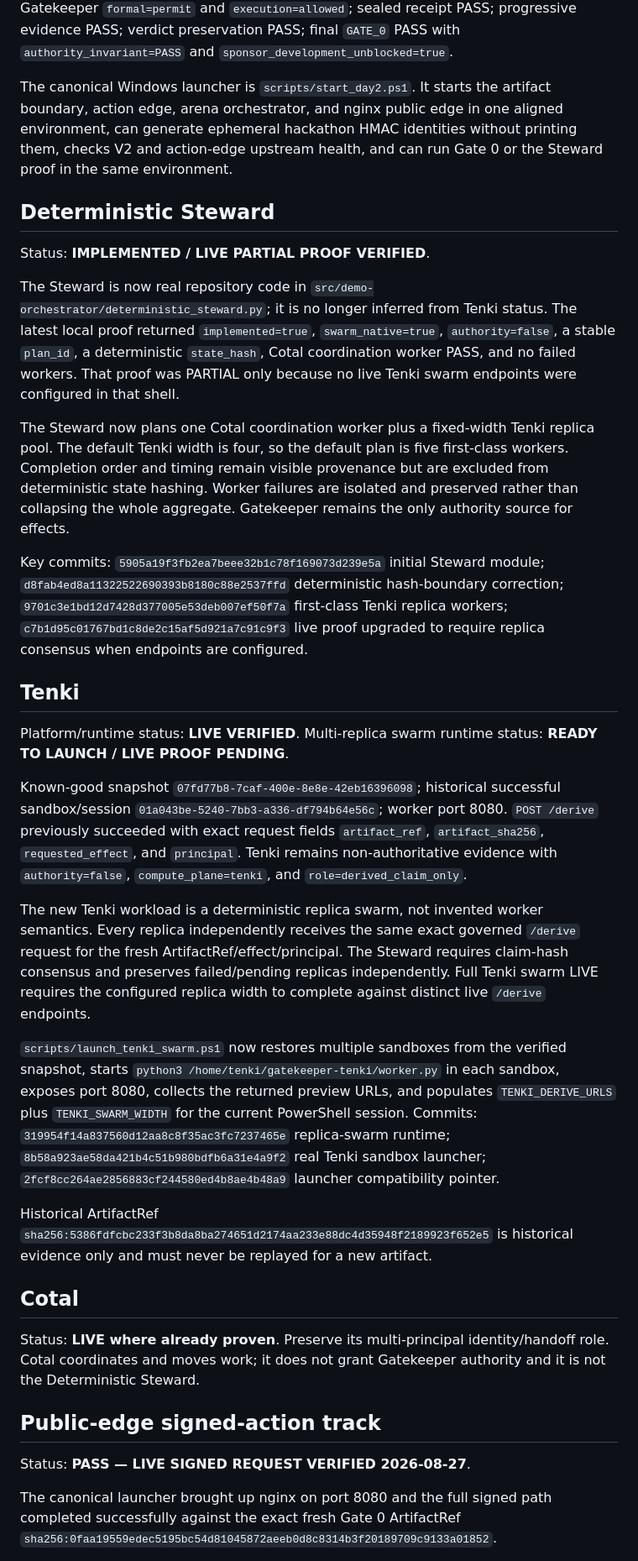
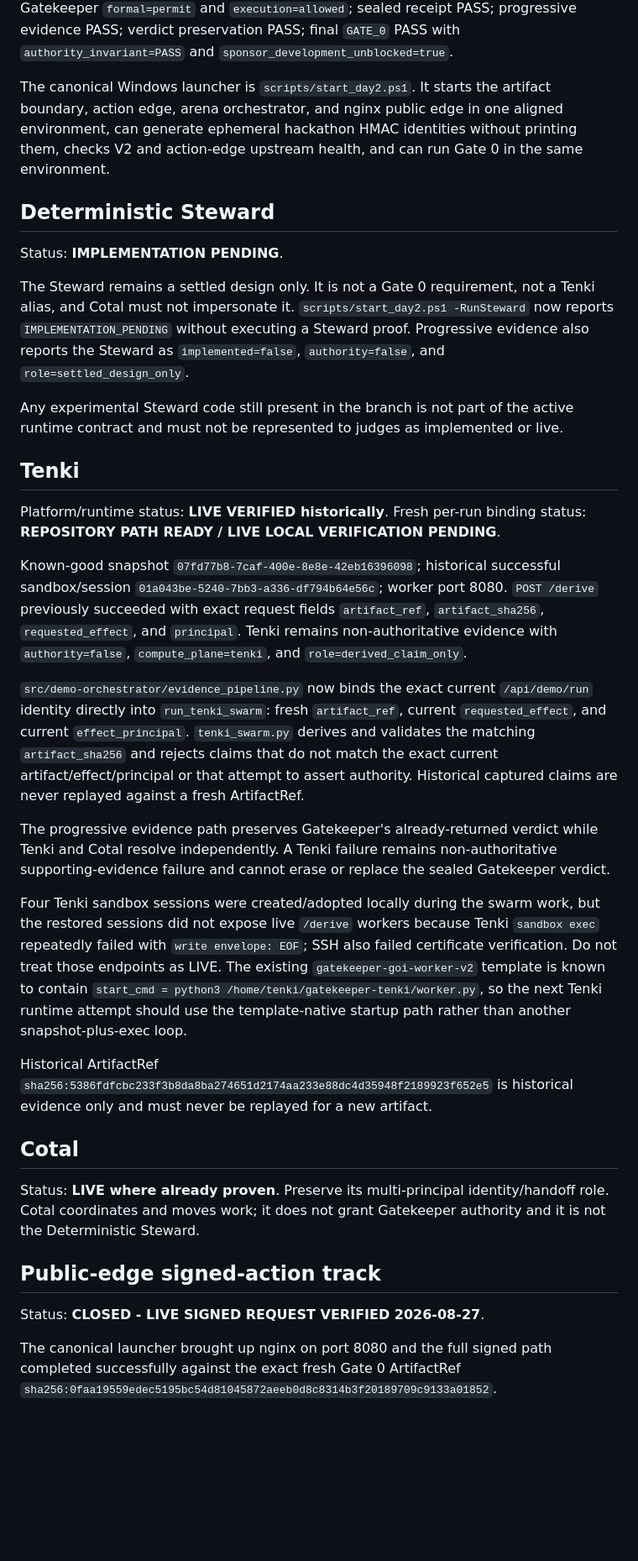
Before and after one commit to OakandSparrowSystemsEnterprises/Runtype-hackathon, a Markdown page: HACKATHON_CHECKPOINT.md, the part around one of its changes. Shown at 84% size. Rendered like a GitHub page; blank space fills up the shorter version.

Commit message:
Align checkpoint with direct Tenki binding contract

```diff
--- a/HACKATHON_CHECKPOINT.md
+++ b/HACKATHON_CHECKPOINT.md
@@ -22,27 +22,27 @@ Complete authority-transfer proof: `105.62 ms`.
 
 Verified stages: V2 source pin PASS; fresh immutable ArtifactRef PASS; Agent A authenticated and denied with HTTP 403; same ArtifactRef handoff with `authority_transfer_from_artifact=false`; Agent B independently governed with HTTP 200; Gatekeeper `formal=permit` and `execution=allowed`; sealed receipt PASS; progressive evidence PASS; verdict preservation PASS; final `GATE_0` PASS with `authority_invariant=PASS` and `sponsor_development_unblocked=true`.
 
-The canonical Windows launcher is `scripts/start_day2.ps1`. It starts the artifact boundary, action edge, arena orchestrator, and nginx public edge in one aligned environment, can generate ephemeral hackathon HMAC identities without printing them, checks V2 and action-edge upstream health, and can run Gate 0 or the Steward proof in the same environment.
+The canonical Windows launcher is `scripts/start_day2.ps1`. It starts the artifact boundary, action edge, arena orchestrator, and nginx public edge in one aligned environment, can generate ephemeral hackathon HMAC identities without printing them, checks V2 and action-edge upstream health, and can run Gate 0 in the same environment.
 
 ## Deterministic Steward
 
-Status: **IMPLEMENTED / LIVE PARTIAL PROOF VERIFIED**.
+Status: **IMPLEMENTATION PENDING**.
 
-The Steward is now real repository code in `src/demo-orchestrator/deterministic_steward.py`; it is no longer inferred from Tenki status. The latest local proof returned `implemented=true`, `swarm_native=true`, `authority=false`, a stable `plan_id`, a deterministic `state_hash`, Cotal coordination worker PASS, and no failed workers. That proof was PARTIAL only because no live Tenki swarm endpoints were configured in that shell.
+The Steward remains a settled design only. It is not a Gate 0 requirement, not a Tenki alias, and Cotal must not impersonate it. `scripts/start_day2.ps1 -RunSteward` now reports `IMPLEMENTATION_PENDING` without executing a Steward proof. Progressive evidence also reports the Steward as `implemented=false`, `authority=false`, and `role=settled_design_only`.
 
-The Steward now plans one Cotal coordination worker plus a fixed-width Tenki replica pool. The default Tenki width is four, so the default plan is five first-class workers. Completion order and timing remain visible provenance but are excluded from deterministic state hashing. Worker failures are isolated and preserved rather than collapsing the whole aggregate. Gatekeeper remains the only authority source for effects.
-
-Key commits: `5905a19f3fb2ea7beee32b1c78f169073d239e5a` initial Steward module; `d8fab4ed8a11322522690393b8180c88e2537ffd` deterministic hash-boundary correction; `9701c3e1bd12d7428d377005e53deb007ef50f7a` first-class Tenki replica workers; `c7b1d95c01767bd1c8de2c15af5d921a7c91c9f3` live proof upgraded to require replica consensus when endpoints are configured.
+Any experimental Steward code still present in the branch is not part of the active runtime contract and must not be represented to judges as implemented or live.
 
 ## Tenki
 
-Platform/runtime status: **LIVE VERIFIED**. Multi-replica swarm runtime status: **READY TO LAUNCH / LIVE PROOF PENDING**.
+Platform/runtime status: **LIVE VERIFIED historically**. Fresh per-run binding status: **REPOSITORY PATH READY / LIVE LOCAL VERIFICATION PENDING**.
 
 Known-good snapshot `07fd77b8-7caf-400e-8e8e-42eb16396098`; historical successful sandbox/session `01a043be-5240-7bb3-a336-df794b64e56c`; worker port 8080. `POST /derive` previously succeeded with exact request fields `artifact_ref`, `artifact_sha256`, `requested_effect`, and `principal`. Tenki remains non-authoritative evidence with `authority=false`, `compute_plane=tenki`, and `role=derived_claim_only`.
 
-The new Tenki workload is a deterministic replica swarm, not invented worker semantics. Every replica independently receives the same exact governed `/derive` request for the fresh ArtifactRef/effect/principal. The Steward requires claim-hash consensus and preserves failed/pending replicas independently. Full Tenki swarm LIVE requires the configured replica width to complete against distinct live `/derive` endpoints.
+`src/demo-orchestrator/evidence_pipeline.py` now binds the exact current `/api/demo/run` identity directly into `run_tenki_swarm`: fresh `artifact_ref`, current `requested_effect`, and current `effect_principal`. `tenki_swarm.py` derives and validates the matching `artifact_sha256` and rejects claims that do not match the exact current artifact/effect/principal or that attempt to assert authority. Historical captured claims are never replayed against a fresh ArtifactRef.
 
-`scripts/launch_tenki_swarm.ps1` now restores multiple sandboxes from the verified snapshot, starts `python3 /home/tenki/gatekeeper-tenki/worker.py` in each sandbox, exposes port 8080, collects the returned preview URLs, and populates `TENKI_DERIVE_URLS` plus `TENKI_SWARM_WIDTH` for the current PowerShell session. Commits: `319954f14a837560d12aa8c8f35ac3fc7237465e` replica-swarm runtime; `8b58a923ae58da421b4c51b980bdfb6a31e4a9f2` real Tenki sandbox launcher; `2fcf8cc264ae2856883cf244580ed4b8ae4b48a9` launcher compatibility pointer.
+The progressive evidence path preserves Gatekeeper's already-returned verdict while Tenki and Cotal resolve independently. A Tenki failure remains non-authoritative supporting-evidence failure and cannot erase or replace the sealed Gatekeeper verdict.
+
+Four Tenki sandbox sessions were created/adopted locally during the swarm work, but the restored sessions did not expose live `/derive` workers because Tenki `sandbox exec` repeatedly failed with `write envelope: EOF`; SSH also failed certificate verification. Do not treat those endpoints as LIVE. The existing `gatekeeper-goi-worker-v2` template is known to contain `start_cmd = python3 /home/tenki/gatekeeper-tenki/worker.py`, so the next Tenki runtime attempt should use the template-native startup path rather than another snapshot-plus-exec loop.
 
 Historical ArtifactRef `sha256:5386fdfcbc233f3b8da8ba274651d2174aa233e88dc4d35948f2189923f652e5` is historical evidence only and must never be replayed for a new artifact.
 
@@ -52,7 +52,7 @@ Status: **LIVE where already proven**. Preserve its multi-principal identity/han
 
 ## Public-edge signed-action track
 
-Status: **PASS — LIVE SIGNED REQUEST VERIFIED 2026-08-27**.
+Status: **CLOSED - LIVE SIGNED REQUEST VERIFIED 2026-08-27**.
 
 The canonical launcher brought up nginx on port 8080 and the full signed path completed successfully against the exact fresh Gate 0 ArtifactRef `sha256:0faa19559edec5195bc54d81045872aeeb0d8c8314b3f20189709c9133a01852`.
 
```
Also changed, not shown: other parts of HACKATHON_CHECKPOINT.md (+4 -4 lines).
